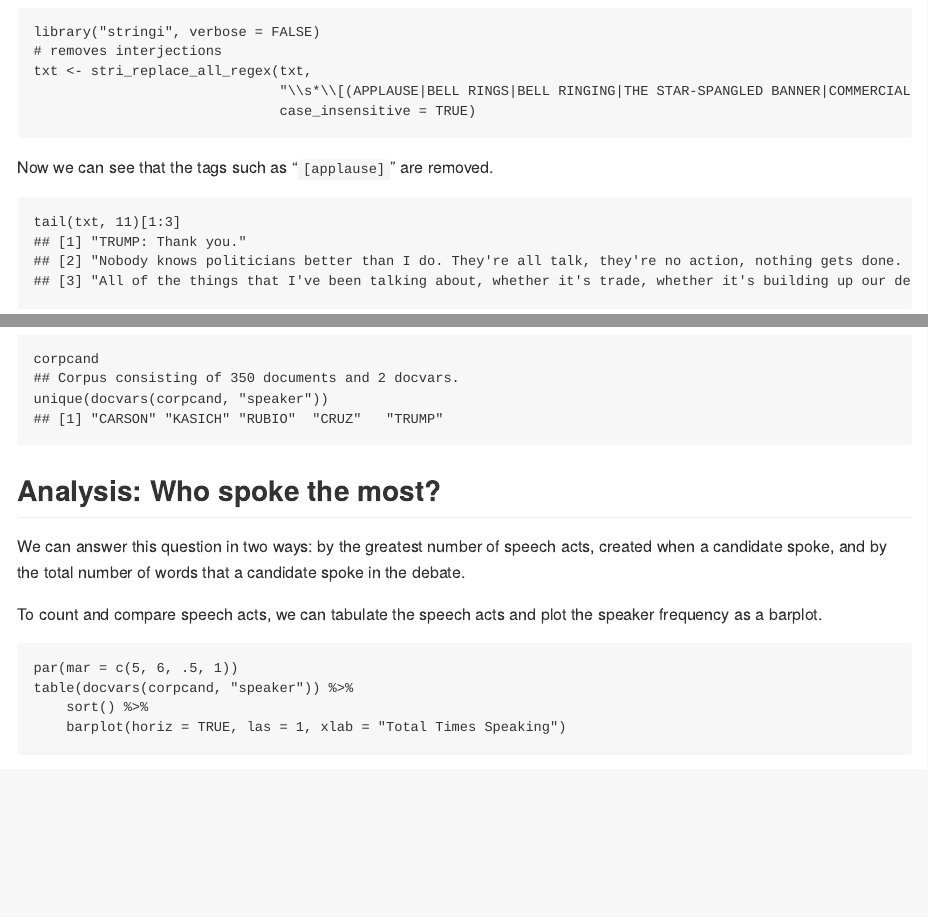
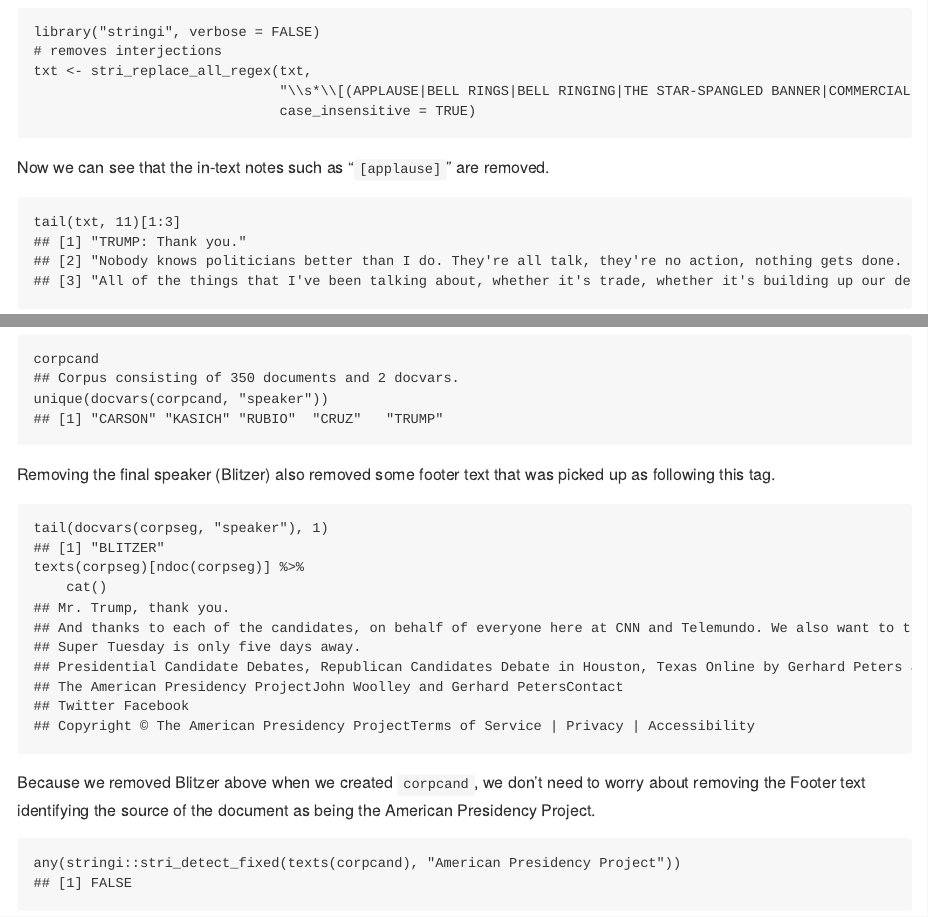
Before and after one commit to quanteda/blog.quanteda.org, an R Markdown document (content/post/text-analysis-of-the-10th-republican-presidential-candidate-debate-using-r-and-the-quanteda-package.Rmd): the page in a window 1100 px wide, from 1300 px down, and a second part further down, joined at a grey line. The pictures show the output file content/post/text-analysis-of-the-10th-republican-presidential-candidate-debate-using-r-and-the-quanteda-package.md that the author committed with the source, drawn offline in the style of GitHub.

Commit message:
Add note about removal of footer

````diff
--- a/content/post/text-analysis-of-the-10th-republican-presidential-candidate-debate-using-r-and-the-quanteda-package.Rmd
+++ b/content/post/text-analysis-of-the-10th-republican-presidential-candidate-debate-using-r-and-the-quanteda-package.Rmd
@@ -47,7 +47,7 @@ txt <- stri_replace_all_regex(txt,
                               case_insensitive = TRUE)
 ```
 
-Now we can see that the tags such as "`[applause]`" are removed.
+Now we can see that the in-text notes such as "`[applause]`" are removed.
 ```{r}
 tail(txt, 11)[1:3]
 ```
@@ -119,6 +119,18 @@ Now we have only statements from the five Republican candidates in our corpus.
 corpcand
 unique(docvars(corpcand, "speaker"))
 ```
+
+Removing the final speaker (Blitzer) also removed some footer text that was picked up as following this tag.
+```{r}
+tail(docvars(corpseg, "speaker"), 1)
+texts(corpseg)[ndoc(corpseg)] %>%
+    cat()
+```
+Because we removed Blitzer above when we created `corpcand`, we don't need to worry about removing the Footer text identifying the source of the document as being the American Presidency Project.
+```{r}
+any(stringi::stri_detect_fixed(texts(corpcand), "American Presidency Project"))
+```
+
 
 ## Analysis: Who spoke the most?
 
````
Also changed, not shown: content/post/text-analysis-of-the-10th-republican-presidential-candidate-debate-using-r-and-the-quanteda-package.md, 8 other files.
